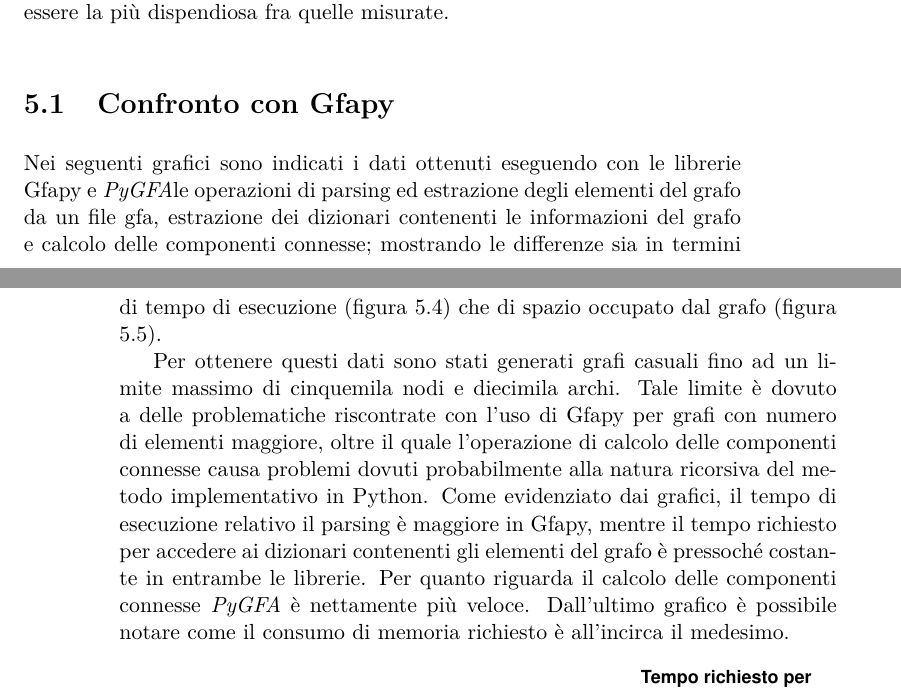
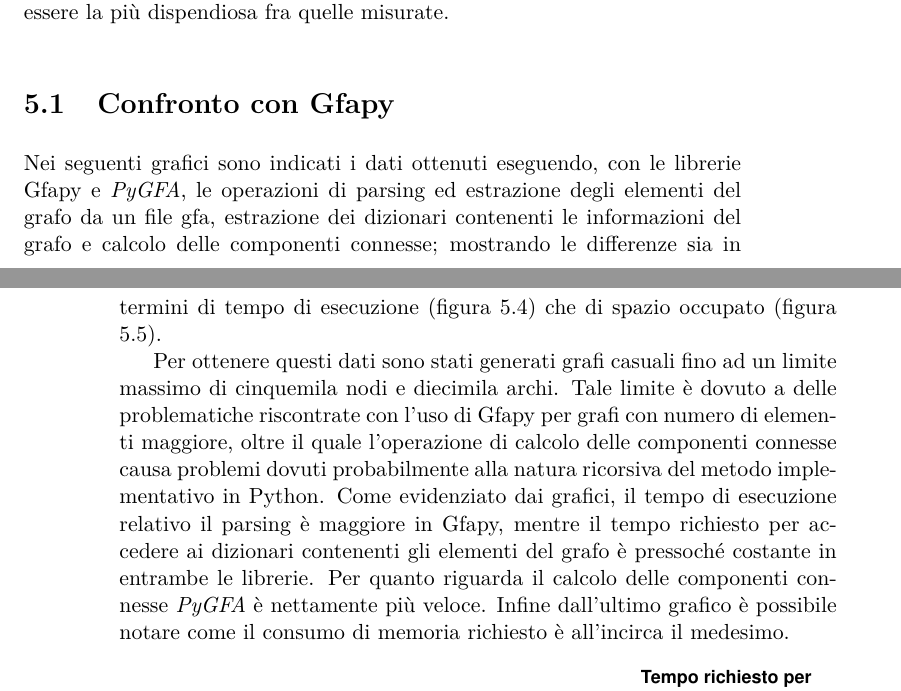
Before and after one commit to dlobba/bachelor-thesis, a LaTeX thesis (thesis_main.tex, which reads benchmark.tex): two parts of pages 57 and 58 of 64, joined at a grey line, cut so that both start at the same text. Compiled offline with pdfLaTeX.

Commit message:
Minor changes

```diff
--- a/benchmark.tex
+++ b/benchmark.tex
@@ -99,12 +99,12 @@
 
 % Confronto Gfapy e PyGFA
 \section{Confronto con Gfapy}
-Nei seguenti grafici sono indicati i dati ottenuti eseguendo con le librerie
-Gfapy e \pygfa le operazioni di parsing ed estrazione degli elementi del
+Nei seguenti grafici sono indicati i dati ottenuti eseguendo, con le librerie
+Gfapy e \pygfa, le operazioni di parsing ed estrazione degli elementi del
 grafo da un file gfa, estrazione dei dizionari contenenti le informazioni
 del grafo e calcolo delle componenti connesse; mostrando
 le differenze sia in termini di tempo di esecuzione (figura \ref{fig:comparison-times})
-che di spazio occupato dal grafo (figura \ref{fig:comparison-memory}).
+che di spazio occupato (figura \ref{fig:comparison-memory}).
 
 Per ottenere questi dati sono stati generati grafi casuali fino ad un limite massimo di cinquemila nodi
 e diecimila archi. Tale limite è dovuto a delle problematiche riscontrate con l'uso di Gfapy
@@ -115,7 +115,7 @@
 è maggiore in Gfapy, mentre il tempo richiesto per accedere ai dizionari
 contenenti gli elementi del grafo è pressoché costante in entrambe le librerie.
 Per quanto riguarda il calcolo delle componenti connesse \pygfa \ è nettamente
-più veloce. Dall'ultimo grafico è possibile notare come il
+più veloce. Infine dall'ultimo grafico è possibile notare come il
 consumo di memoria richiesto è all'incirca il medesimo.
 
 \captionsetup{justification=centering, singlelinecheck=false}
```
